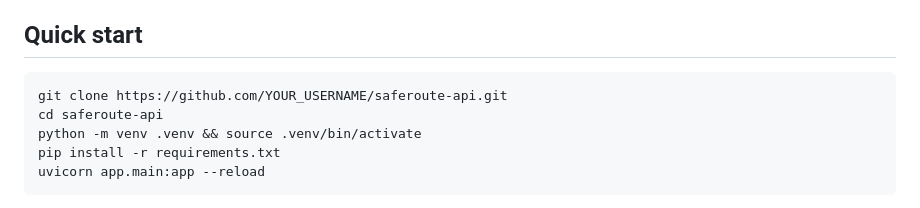
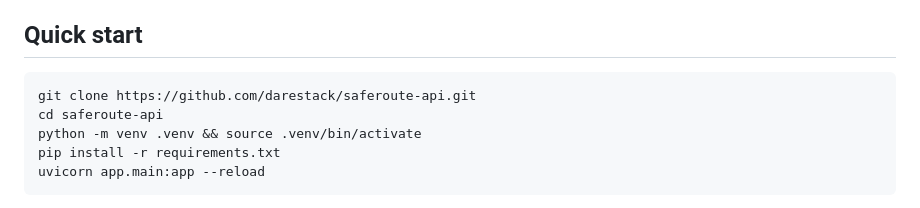
Before and after one commit to darestack/saferoute-api, a Markdown page: README.md, the part around the change. Drawn GitHub-style.

Commit message:
replace placeholder with actual GitHub username darestack

````diff
--- a/README.md
+++ b/README.md
@@ -20,7 +20,7 @@ Most static-site form backends either expose your webhook URLs to the client or
 ## Quick start
 
 ```bash
-git clone https://github.com/YOUR_USERNAME/saferoute-api.git
+git clone https://github.com/darestack/saferoute-api.git
 cd saferoute-api
 python -m venv .venv && source .venv/bin/activate
 pip install -r requirements.txt
````
